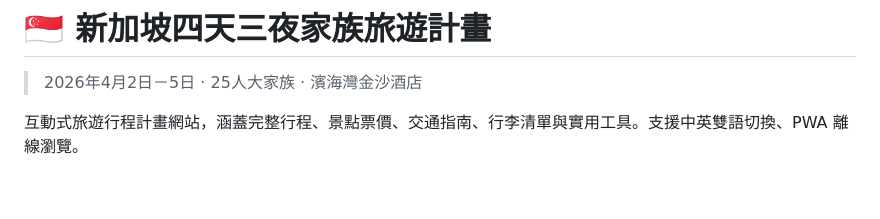
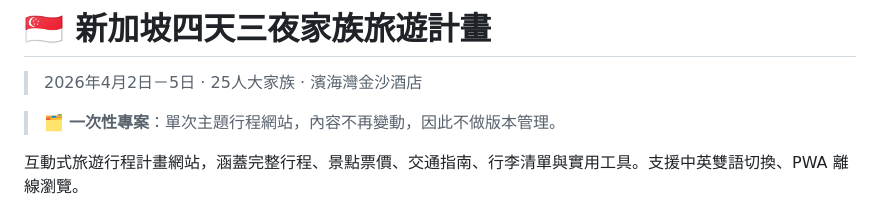
Before and after one commit to cagoooo/Singapore, a Markdown page: README.md, the part around the change. Rendered like a GitHub page; blank space fills up the shorter version.

Commit message:
🗂️ README：標註為一次性專案，不做版本管理
單次主題行程網站。
先前稽核發現本 repo 沒有任何版本說明，但它也沒有可信的版本來源；
與其編一個版本號，不如明講它不需要版本管理，避免日後又被當成「漏標」。

Co-Authored-By: Claude Opus 5 <noreply@anthropic.com>

```diff
--- a/README.md
+++ b/README.md
@@ -1,6 +1,8 @@
 # 🇸🇬 新加坡四天三夜家族旅遊計畫
 
 > 2026年4月2日－5日 · 25人大家族 · 濱海灣金沙酒店
+
+> 🗂️ **一次性專案**：單次主題行程網站，內容不再變動，因此不做版本管理。
 
 互動式旅遊行程計畫網站，涵蓋完整行程、景點票價、交通指南、行李清單與實用工具。支援中英雙語切換、PWA 離線瀏覽。
 
```
